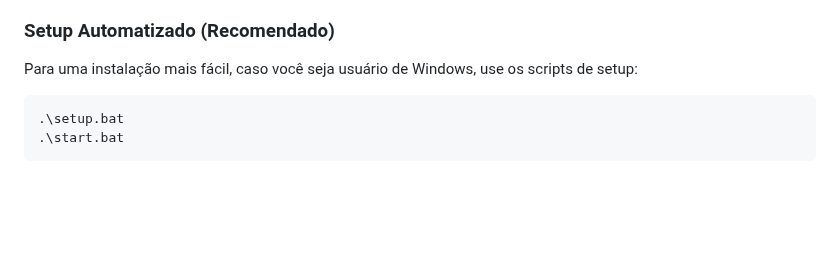
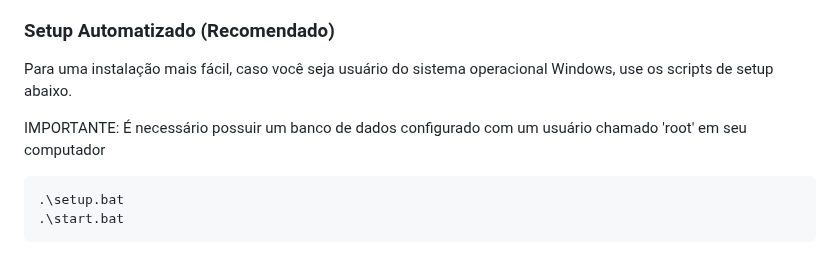
Before and after one commit to rifersouli/Scientific-wRIGHTing-Interface, a Markdown page: README.md, the part around the change. Rendered like a GitHub page; blank space fills up the shorter version.

````diff
--- a/README.md
+++ b/README.md
@@ -11,7 +11,9 @@
 
 ### Setup Automatizado (Recomendado)
 
-Para uma instalação mais fácil, caso você seja usuário de Windows, use os scripts de setup:
+Para uma instalação mais fácil, caso você seja usuário do sistema operacional Windows, use os scripts de setup abaixo.
+
+IMPORTANTE: É necessário possuir um banco de dados configurado com um usuário chamado 'root' em seu computador
 
 ```bash
 .\setup.bat
````
